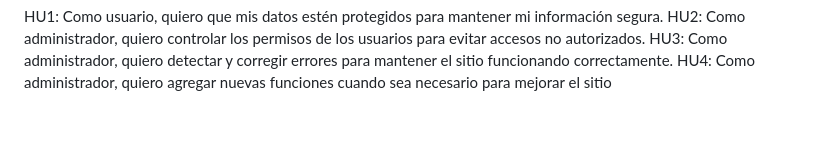
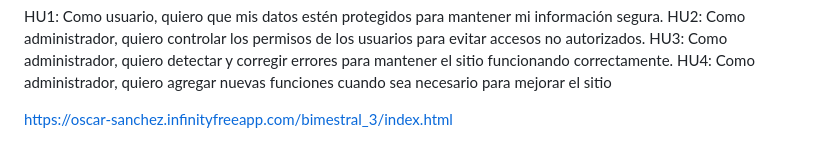
Before and after one commit to loxi25/bimestral_3, a Markdown page: README.md, the part around the change. Drawn GitHub-style; blank space fills up the shorter version.

Commit message:
se subio todo

```diff
--- a/README.md
+++ b/README.md
@@ -96,3 +96,8 @@ HU1: Como usuario, quiero que mis datos estén protegidos para mantener mi infor
 HU2: Como administrador, quiero controlar los permisos de los usuarios para evitar accesos no autorizados.
 HU3: Como administrador, quiero detectar y corregir errores para mantener el sitio funcionando correctamente.
 HU4: Como administrador, quiero agregar nuevas funciones cuando sea necesario para mejorar el sitio
+
+
+
+
+https://oscar-sanchez.infinityfreeapp.com/bimestral_3/index.html
```
